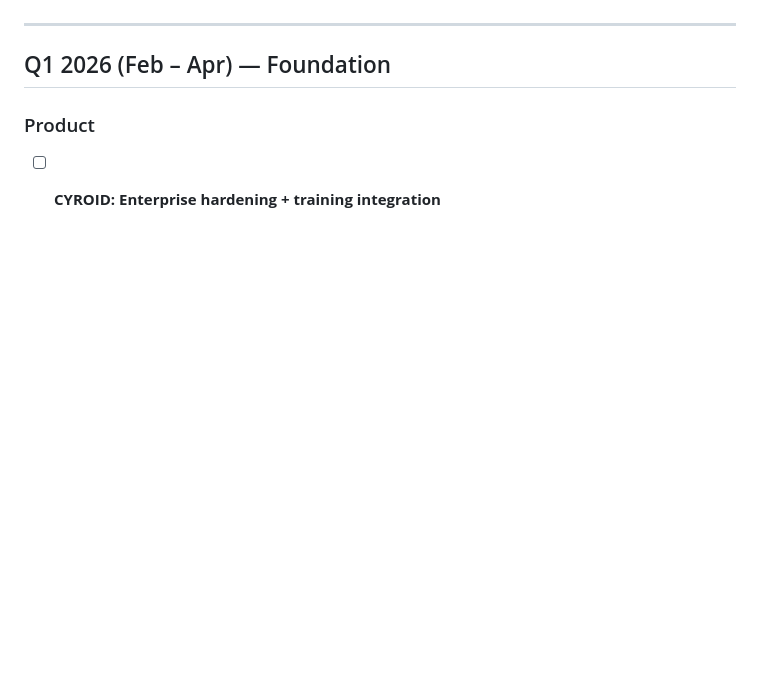
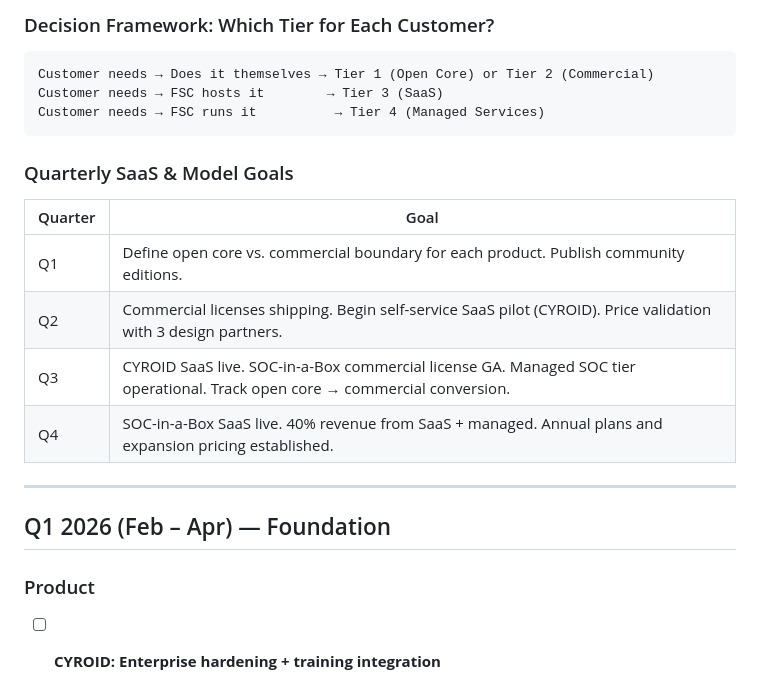
Before and after one commit to morbidsteve/fsc-roadmap, a Markdown page: ROADMAP.md, the part around one of its changes. GitHub-like rendering; blank space fills up the shorter version.

````diff
--- a/ROADMAP.md
+++ b/ROADMAP.md
@@ -24,3 +78,19 @@
+### Decision Framework: Which Tier for Each Customer?
+
+```
+Customer needs → Does it themselves → Tier 1 (Open Core) or Tier 2 (Commercial)
+Customer needs → FSC hosts it        → Tier 3 (SaaS)
+Customer needs → FSC runs it          → Tier 4 (Managed Services)
+```
+
+### Quarterly SaaS & Model Goals
+
+| Quarter | Goal |
+|---------|------|
+| Q1 | Define open core vs. commercial boundary for each product. Publish community editions. |
+| Q2 | Commercial licenses shipping. Begin self-service SaaS pilot (CYROID). Price validation with 3 design partners. |
+| Q3 | CYROID SaaS live. SOC-in-a-Box commercial license GA. Managed SOC tier operational. Track open core → commercial conversion. |
+| Q4 | SOC-in-a-Box SaaS live. 40% revenue from SaaS + managed. Annual plans and expansion pricing established. |
 
 ---
 
````
Also changed, not shown: other parts of ROADMAP.md (+54 -0 lines).
